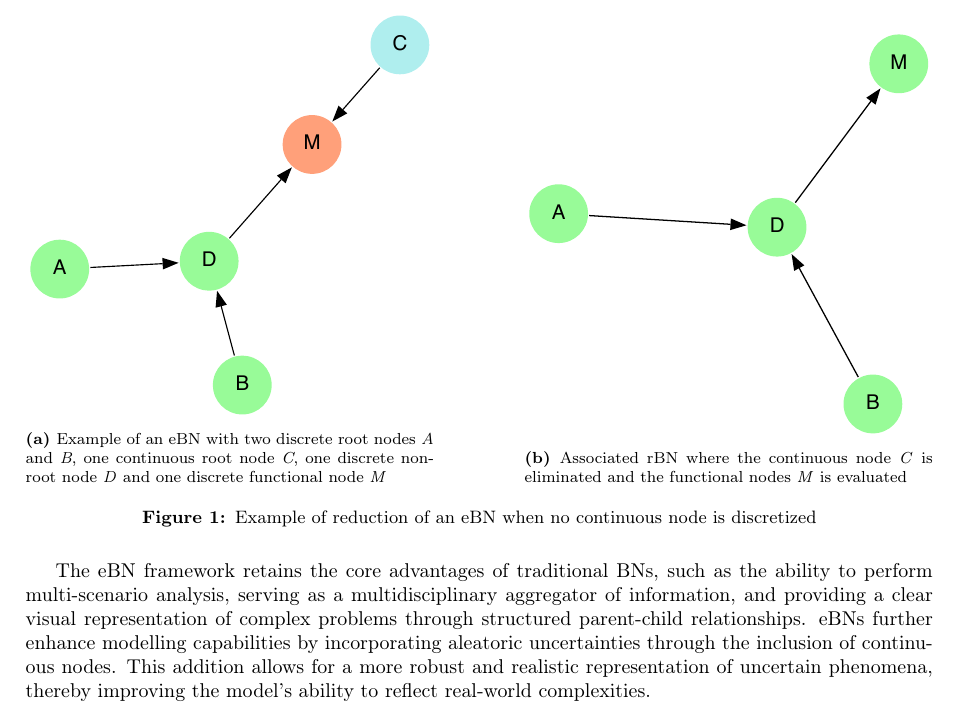
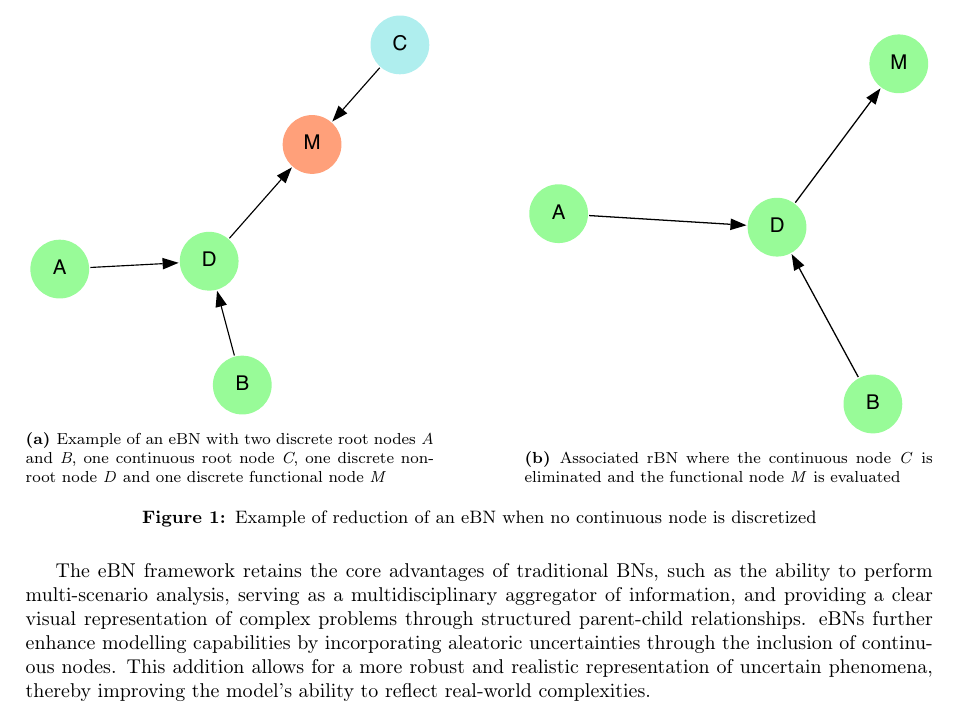
Before and after one commit to andreaperin/paper_ebn_corrosion_models, a LaTeX paper (paper.tex, which reads sections/ebn.tex): part of page 3 of 32, cut so that both start at the same text. Compiled offline with pdfLaTeX.

Commit message:
typo correction

```diff
--- a/sections/ebn.tex
+++ b/sections/ebn.tex
@@ -32,7 +32,7 @@ For example, node \textit{M} in Fig.~\ref{1_ebn_example} is a discrete functiona
     \begin{subfigure}{0.45\textwidth}
         \centering
         \includegraphics[width=\linewidth]{imgs/pdfs/2_rbn.pdf}
-        \caption{Associated rBN where the continuous node \textit{C} is eliminated and the functional nodes \textit{M} is evaluated}\label{1_rbn_example}
+        \caption{Associated rBN where the continuous node \textit{C} is eliminated and the functional node \textit{M} is evaluated}\label{1_rbn_example}
     \end{subfigure}
     \caption{Example of reduction of an eBN when no continuous node is discretized}\label{1_reduction_no_disc}
 \end{figure}
```
